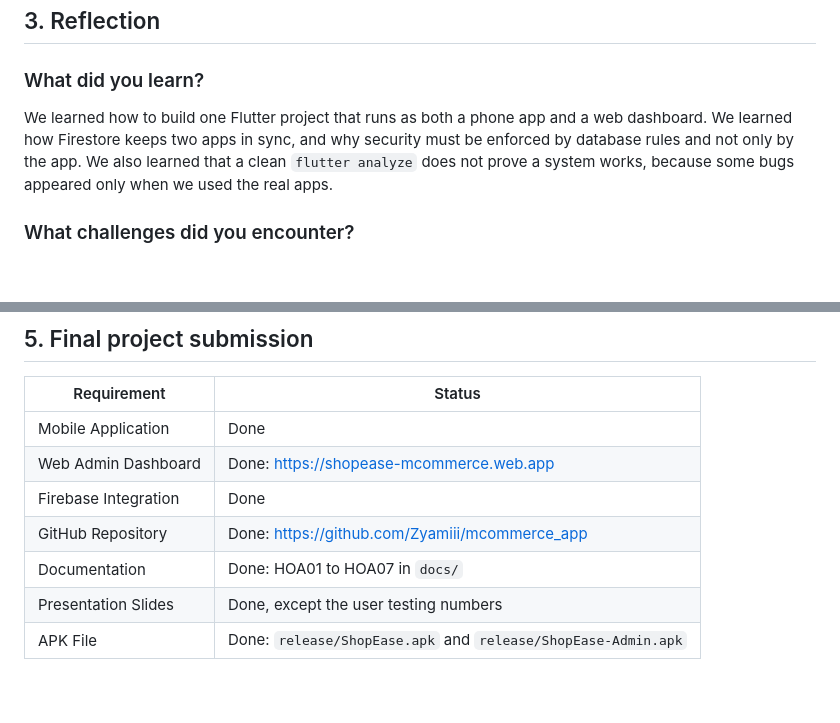
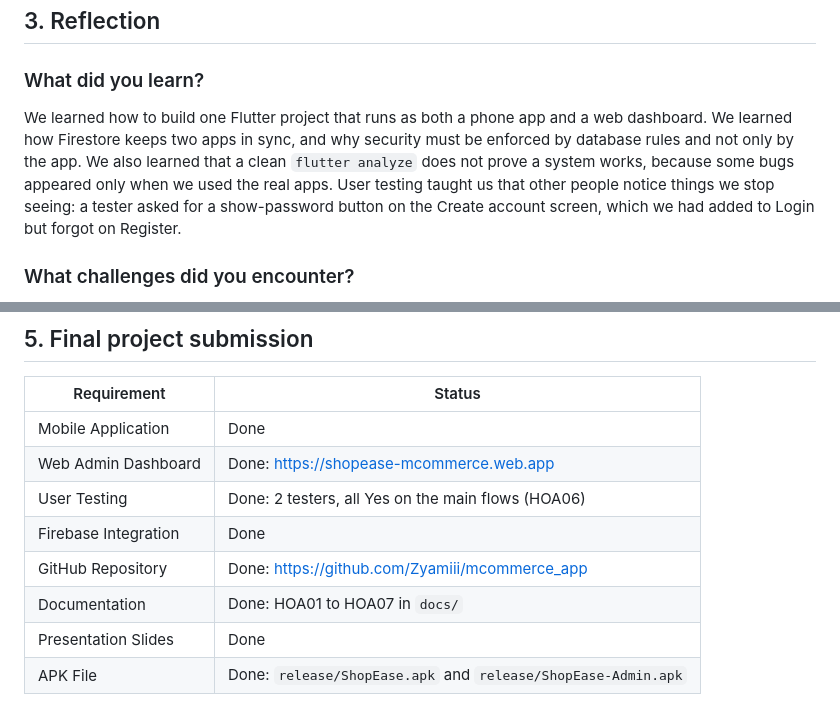
Before and after one commit to Zyamiii/mcommerce_app, a Markdown page: docs/HOA07_Presentation_and_Defense.md, 2 parts joined by grey strips. Drawn GitHub-style; blank space fills up the shorter version.

```diff
--- a/docs/HOA07_Presentation_and_Defense.md
+++ b/docs/HOA07_Presentation_and_Defense.md
@@ -39,7 +39,7 @@ After the demo, cancel the order on the dashboard so the stock returns.
 
 ### What did you learn?
 
-We learned how to build one Flutter project that runs as both a phone app and a web dashboard. We learned how Firestore keeps two apps in sync, and why security must be enforced by database rules and not only by the app. We also learned that a clean `flutter analyze` does not prove a system works, because some bugs appeared only when we used the real apps.
+We learned how to build one Flutter project that runs as both a phone app and a web dashboard. We learned how Firestore keeps two apps in sync, and why security must be enforced by database rules and not only by the app. We also learned that a clean `flutter analyze` does not prove a system works, because some bugs appeared only when we used the real apps. User testing taught us that other people notice things we stop seeing: a tester asked for a show-password button on the Create account screen, which we had added to Login but forgot on Register.
 
 ### What challenges did you encounter?
 
@@ -89,8 +89,9 @@ No. GCash and card are simulated for this project, and the app says so at checko
 |---|---|
 | Mobile Application | Done |
 | Web Admin Dashboard | Done: <https://shopease-mcommerce.web.app> |
+| User Testing | Done: 2 testers, all Yes on the main flows (HOA06) |
 | Firebase Integration | Done |
 | GitHub Repository | Done: <https://github.com/Zyamiii/mcommerce_app> |
 | Documentation | Done: HOA01 to HOA07 in `docs/` |
-| Presentation Slides | Done, except the user testing numbers |
+| Presentation Slides | Done |
 | APK File | Done: `release/ShopEase.apk` and `release/ShopEase-Admin.apk` |
```
Also changed, not shown: docs/HOA06_Testing_and_Deployment.md (+19 -11 lines), docs/screenshots/register_show_password.png (added), 1 other file.
